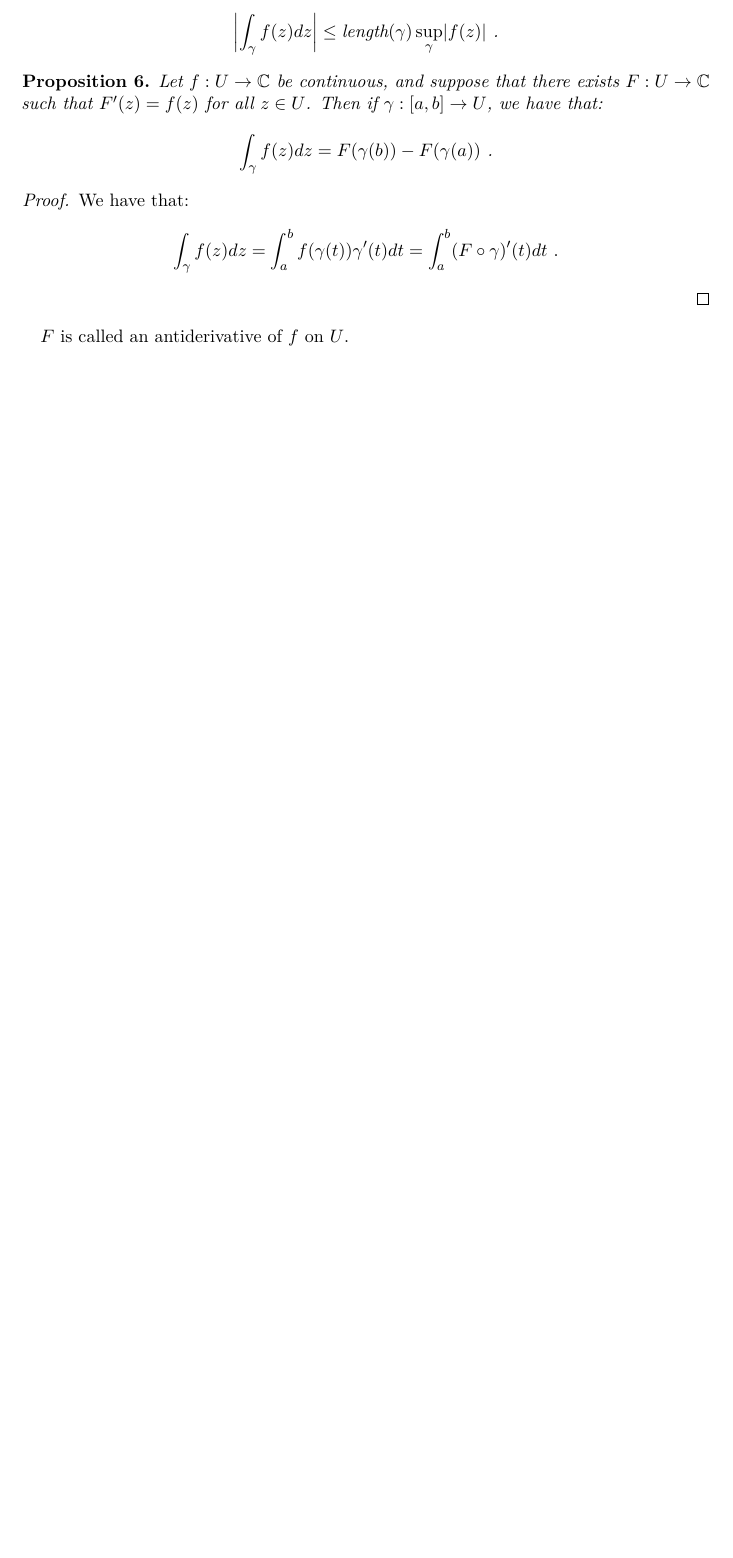
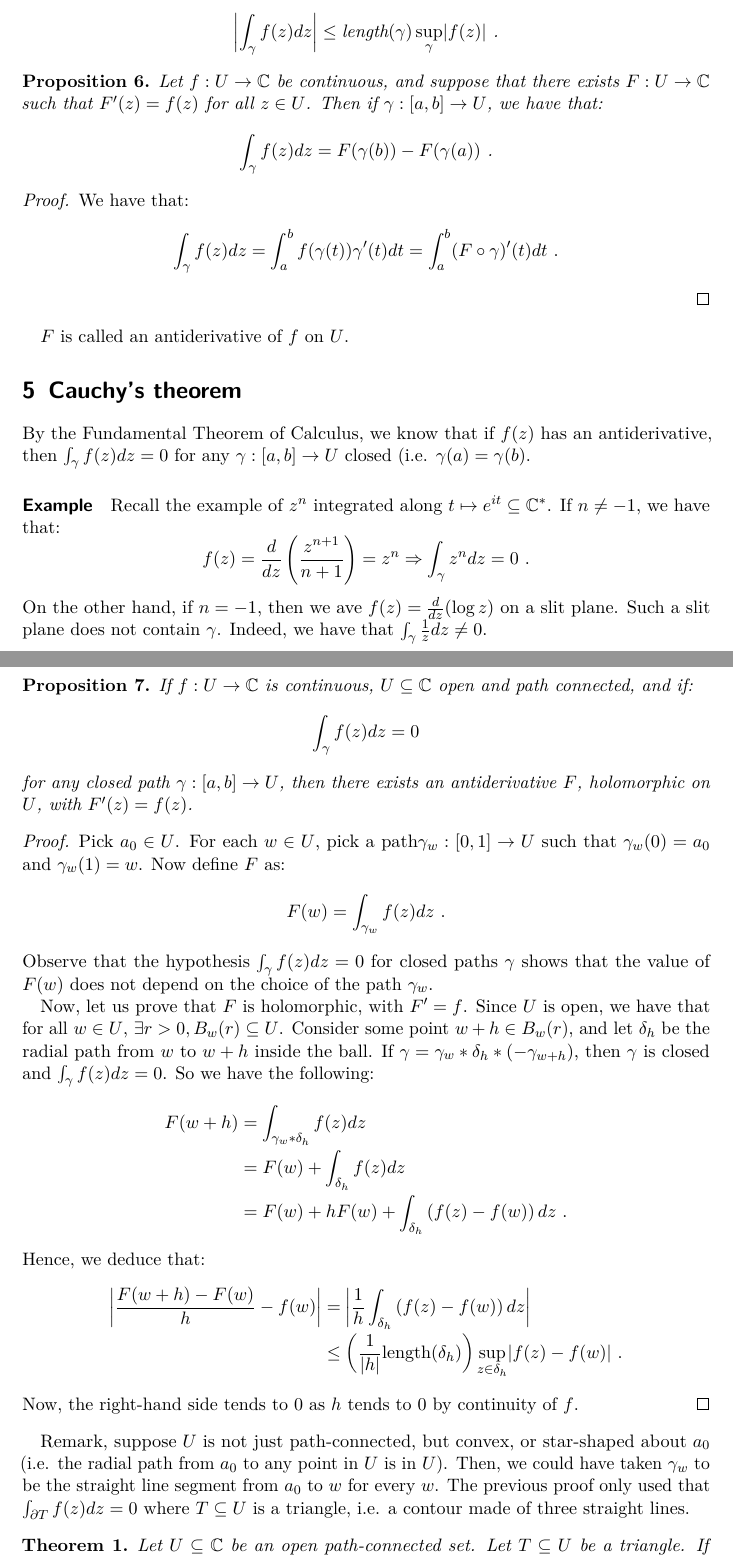
Before and after one commit to kirk86/CambridgeMaths, a LaTeX document (Complex Analysis/complex_analysis.tex, which reads Complex Analysis/lecture5.tex): part of page 11 of 11 before the commit and two parts of pages 11 and 12 of 13 after it, the two joined at a grey line, cut so that both start at the same text, the shorter picture padded with empty space. Compiled offline with pdfLaTeX.

Commit message:
Add complex analysis lecture 5

```diff
--- /dev/null
+++ b/Complex Analysis/lecture5.tex
@@ -0,0 +1,46 @@
+\section{Cauchy's theorem}
+By the Fundamental Theorem of Calculus, we know that if $f(z)$ has an antiderivative, then $\int_\gamma f(z) dz = 0$ for any $\gamma : [a, b] \rightarrow U$ closed (i.e. $\gamma(a) = \gamma(b)$.
+
+\paragraph{Example}
+
+Recall the example of $z^n$ integrated along $t \mapsto e^{it} \subseteq \CC^*$. If $n \neq -1$, we have that:
+\[
+f(z) = \frac{d}{dz}\left(\frac{z^{n+1}}{n+1}\right) = z^n \Rightarrow \int_\gamma z^n dz = 0 \mpunct{.}
+\]
+On the other hand, if $n = -1$, then we ave $f(z) = \frac{d}{dz}(\log z)$ on a slit plane. Such a slit plane does not contain $\gamma$. Indeed, we have that $\int_\gamma \frac{1}{z} dz \neq 0$.
+
+\begin{proposition}
+  If $f : U \rightarrow \CC$ is continuous, $U \subseteq \CC$ open and path connected, and if:
+\[
+\int_\gamma f(z) dz = 0
+\]
+for any closed path $\gamma : [a, b] \rightarrow U$, then there exists an antiderivative $F$, holomorphic on $U$, with $F'(z) = f(z)$.
+\end{proposition}
+
+\begin{proof}
+  Pick $a_0 \in U$. For each $w \in U$, pick a path$\gamma_w : [0, 1] \rightarrow U$ such that $\gamma_w(0) =  a_0$ and $\gamma_w(1) = w$. Now define $F$ as:
+\[
+F(w) = \int_{\gamma_w} f(z) dz \mpunct{.}
+\]
+Observe that the hypothesis $\int_\gamma f(z) dz = 0$ for closed paths $\gamma$ shows that the value of $F(w)$ does not depend on the choice of the path $\gamma_w$.
+
+Now, let us prove that $F$ is holomorphic, with $F' = f$. Since $U$ is open, we have that for all $w \in U$, $\exists r > 0, B_w(r) \subseteq U$. Consider some point $w + h \in B_w(r)$, and let $\delta_h$ be the radial path from $w$ to $w+h$ inside the ball. If $\gamma = \gamma_w * \delta_h * (-\gamma_{w+h})$, then $\gamma$ is closed and $\int_\gamma f(z) dz = 0$. So we have the following:
+\begin{IEEEeqnarray*}{rCl}
+F(w+h) &=& \int_{\gamma_w * \delta_h} f(z) dz \\
+&=& F(w) + \int_{\delta_h} f(z) dz \\
+&=& F(w) + hF(w) + \int_{\delta_h} \left(f(z) - f(w)\right) dz \mpunct{.}
+\end{IEEEeqnarray*}
+Hence, we deduce that:
+\begin{IEEEeqnarray*}{rCl}
+  \abs*{\frac{F(w+h) - F(w)}{h} - f(w)} &=& \abs*{\frac{1}{h} \int_{\delta_h} \left(f(z) - f(w)\right) dz} \\
+&\leq& \left(\frac{1}{\abs{h}} \text{length}(\delta_h)\right) \sup_{z \in \delta_h} \abs*{f(z) - f(w)} \mpunct{.}
+\end{IEEEeqnarray*}
+Now, the right-hand side tends to $0$ as $h$ tends to $0$ by continuity of $f$.
+\end{proof}
+
+Remark, suppose $U$ is not just path-connected, but convex, or star-shaped about $a_0$ (i.e. the radial path from $a_0$ to any point in $U$ is in $U$).
+Then, we could have taken $\gamma_w$ to be the straight line segment from $a_0$ to $w$ for every $w$.
+The previous proof only used that $\int_{\partial T} f(z) dz = 0$ where $T \subseteq U$ is a triangle, i.e. a contour made of three straight lines.
+
+\begin{theorem}%[Cauchy's theorem for triangles]
+  Let $U \subseteq \CC$ be an open path-connected set. Let $T \subseteq U$ be a triangle. If $f : U \rightarrow \CC$ is holomorphic, then we have:
```
Also changed, not shown: Complex Analysis/complex_analysis.tex (+1 -0 lines), Complex Analysis/lecture5.tex (61 more changed lines).
